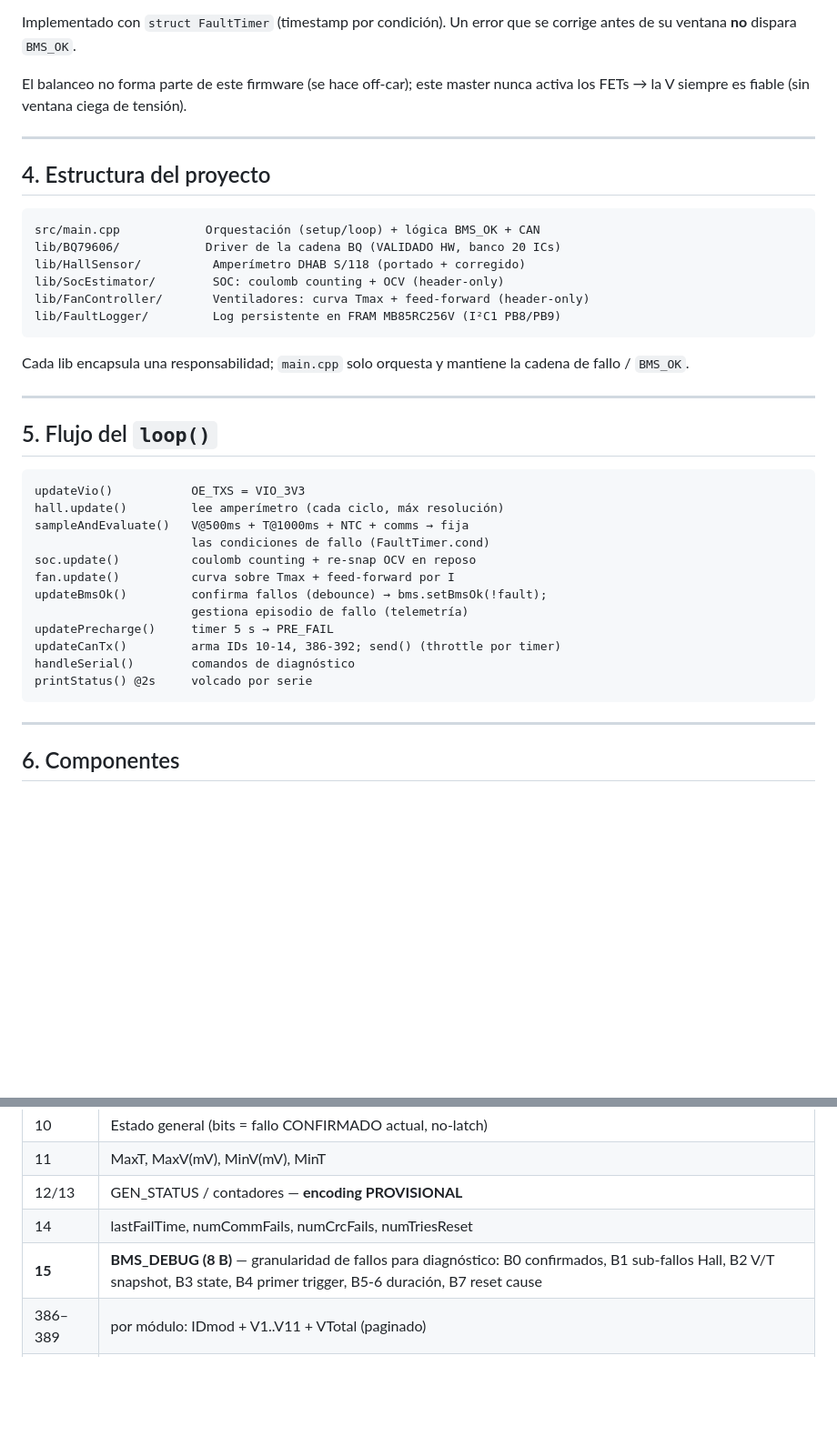
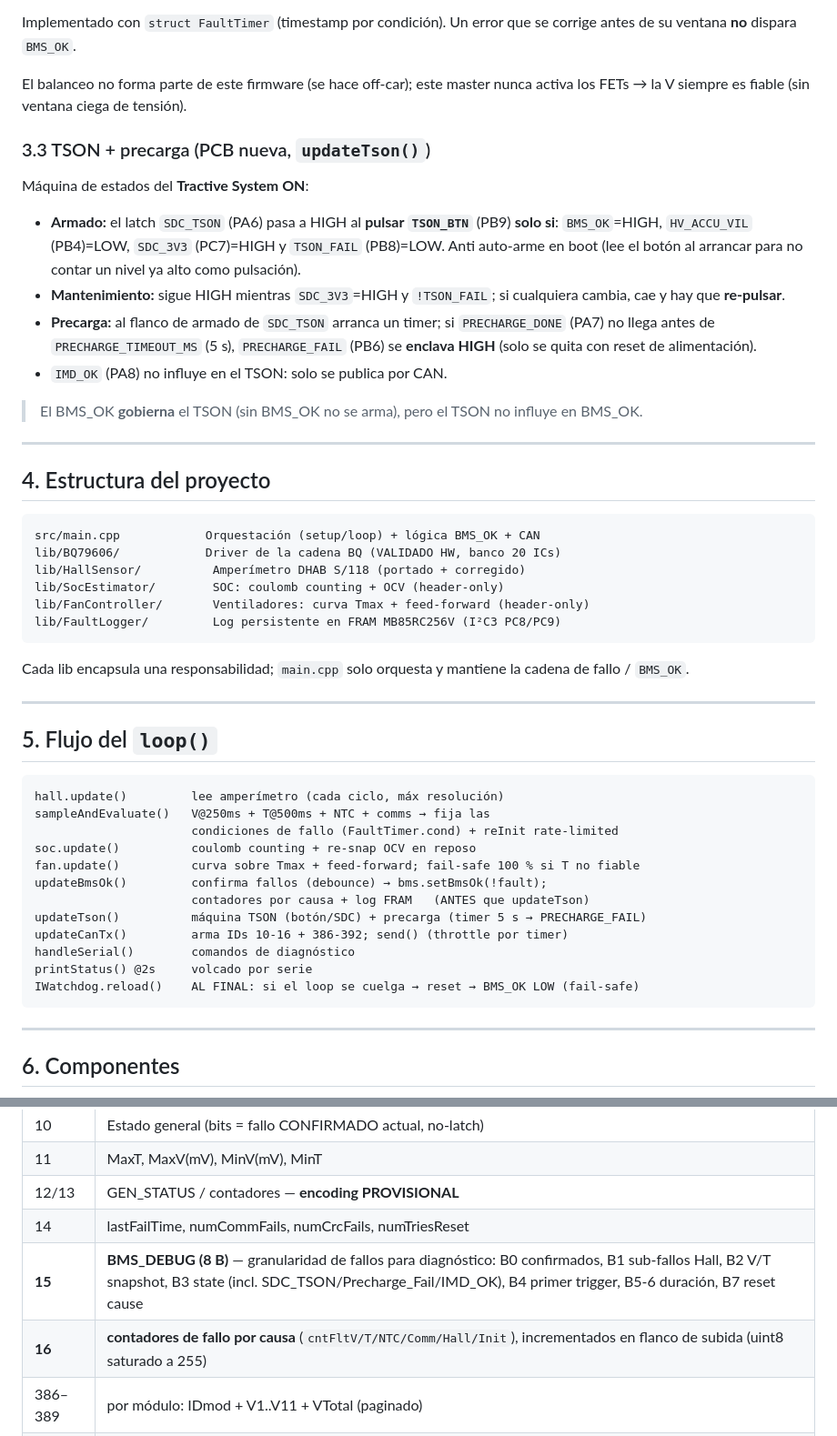
Before and after one commit to martElectronics/BMS_MASTER_26, a Markdown page: ARQUITECTURA.md, 2 parts joined by grey strips. Shown at 91% size. Rendered like a GitHub page; blank space fills up the shorter version.

````diff
--- a/ARQUITECTURA.md
+++ b/ARQUITECTURA.md
@@ -85,6 +95,25 @@ El balanceo no forma parte de este firmware (se hace off-car); este
 master nunca activa los FETs → la V siempre es fiable (sin ventana
 ciega de tensión).
 
+### 3.3 TSON + precarga (PCB nueva, `updateTson()`)
+
+Máquina de estados del **Tractive System ON**:
+
+- **Armado:** el latch `SDC_TSON` (PA6) pasa a HIGH al **pulsar `TSON_BTN`**
+  (PB9) **solo si**: `BMS_OK`=HIGH, `HV_ACCU_VIL` (PB4)=LOW, `SDC_3V3`
+  (PC7)=HIGH y `TSON_FAIL` (PB8)=LOW. Anti auto-arme en boot (lee el botón
+  al arrancar para no contar un nivel ya alto como pulsación).
+- **Mantenimiento:** sigue HIGH mientras `SDC_3V3`=HIGH y `!TSON_FAIL`; si
+  cualquiera cambia, cae y hay que **re-pulsar**.
+- **Precarga:** al flanco de armado de `SDC_TSON` arranca un timer; si
+  `PRECHARGE_DONE` (PA7) no llega antes de `PRECHARGE_TIMEOUT_MS` (5 s),
+  `PRECHARGE_FAIL` (PB6) se **enclava HIGH** (solo se quita con reset de
+  alimentación).
+- `IMD_OK` (PA8) no influye en el TSON: solo se publica por CAN.
+
+> El BMS_OK **gobierna** el TSON (sin BMS_OK no se arma), pero el TSON no
+> influye en BMS_OK.
+
 ---
 
 ## 4. Estructura del proyecto
@@ -95,7 +124,7 @@ lib/BQ79606/            Driver de la cadena BQ (VALIDADO HW, banco 20 ICs)
 lib/HallSensor/          Amperímetro DHAB S/118 (portado + corregido)
 lib/SocEstimator/        SOC: coulomb counting + OCV (header-only)
 lib/FanController/       Ventiladores: curva Tmax + feed-forward (header-only)
-lib/FaultLogger/         Log persistente en FRAM MB85RC256V (I²C1 PB8/PB9)
+lib/FaultLogger/         Log persistente en FRAM MB85RC256V (I²C3 PC8/PC9)
 ```
 
 Cada lib encapsula una responsabilidad; `main.cpp` solo orquesta y
@@ -106,18 +135,18 @@ mantiene la cadena de fallo / `BMS_OK`.
 ## 5. Flujo del `loop()`
 
 ```
-updateVio()           OE_TXS = VIO_3V3
 hall.update()         lee amperímetro (cada ciclo, máx resolución)
-sampleAndEvaluate()   V@500ms + T@1000ms + NTC + comms → fija
-                      las condiciones de fallo (FaultTimer.cond)
+sampleAndEvaluate()   V@250ms + T@500ms + NTC + comms → fija las
+                      condiciones de fallo (FaultTimer.cond) + reInit rate-limited
 soc.update()          coulomb counting + re-snap OCV en reposo
-fan.update()          curva sobre Tmax + feed-forward por I
+fan.update()          curva sobre Tmax + feed-forward; fail-safe 100 % si T no fiable
 updateBmsOk()         confirma fallos (debounce) → bms.setBmsOk(!fault);
-                      gestiona episodio de fallo (telemetría)
-updatePrecharge()     timer 5 s → PRE_FAIL
-updateCanTx()         arma IDs 10-14, 386-392; send() (throttle por timer)
+                      contadores por causa + log FRAM   (ANTES que updateTson)
+updateTson()          máquina TSON (botón/SDC) + precarga (timer 5 s → PRECHARGE_FAIL)
+updateCanTx()         arma IDs 10-16 + 386-392; send() (throttle por timer)
 handleSerial()        comandos de diagnóstico
 printStatus() @2s     volcado por serie
+IWatchdog.reload()    AL FINAL: si el loop se cuelga → reset → BMS_OK LOW (fail-safe)
 ```
 
 ---
@@ -174,7 +204,8 @@ mapa; `setPacket`+`send()` cada loop (throttle por timer).
 | 11 | MaxT, MaxV(mV), MinV(mV), MinT |
 | 12/13 | GEN_STATUS / contadores — **encoding PROVISIONAL** |
 | 14 | lastFailTime, numCommFails, numCrcFails, numTriesReset |
-| **15** | **BMS_DEBUG (8 B)** — granularidad de fallos para diagnóstico: B0 confirmados, B1 sub-fallos Hall, B2 V/T snapshot, B3 state, B4 primer trigger, B5-6 duración, B7 reset cause |
+| **15** | **BMS_DEBUG (8 B)** — granularidad de fallos para diagnóstico: B0 confirmados, B1 sub-fallos Hall, B2 V/T snapshot, B3 state (incl. SDC_TSON/Precharge_Fail/IMD_OK), B4 primer trigger, B5-6 duración, B7 reset cause |
+| **16** | **contadores de fallo por causa** (`cntFltV/T/NTC/Comm/Hall/Init`), incrementados en flanco de subida (uint8 saturado a 255) |
 | 386–389 | por módulo: IDmod + V1..V11 + VTotal (paginado) |
 | 390–391 | por módulo: IDmod + T1..T9, Tmax/min, status |
 | 392 | SOC (%) |
````
Also changed, not shown: other parts of ARQUITECTURA.md (+29 -18 lines).
